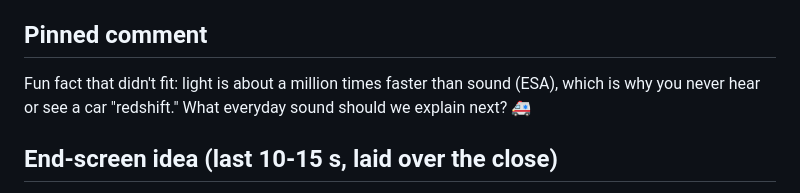
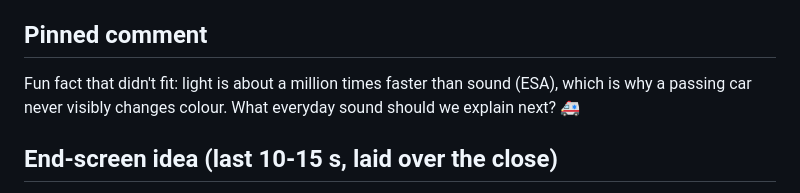
Before and after one commit to chamithkcc40-svg/veo001, a Markdown page: topics/doppler-effect-redshift/06-metadata.md, the part around the change. Drawn GitHub-style.

```diff
--- a/topics/doppler-effect-redshift/06-metadata.md
+++ b/topics/doppler-effect-redshift/06-metadata.md
@@ -51,7 +51,7 @@ doppler effect, doppler effect explained, redshift, redshift explained, expandin
 #dopplereffect #redshift #expandinguniverse
 
 ## Pinned comment
-Fun fact that didn't fit: light is about a million times faster than sound (ESA), which is why you never hear or see a car "redshift." What everyday sound should we explain next? 🚑
+Fun fact that didn't fit: light is about a million times faster than sound (ESA), which is why a passing car never visibly changes colour. What everyday sound should we explain next? 🚑
 
 ## End-screen idea (last 10-15 s, laid over the close)
 The final shot pulls back from the street to the galaxy field. Put two end-screen cards in the dark sky on the left and right, sized like two planets: (1) "Best for viewer" video, (2) a Subscribe button drawn as a small pulsing ring-wave. The close line "...the universe is growing" plays over it. Leave the lower-center area clear for the narration caption.
```
Also changed, not shown: topics/doppler-effect-redshift/10-self-check.md (added, +29 -0 lines), topics/doppler-effect-redshift/handoff.md (+4 -2 lines).
